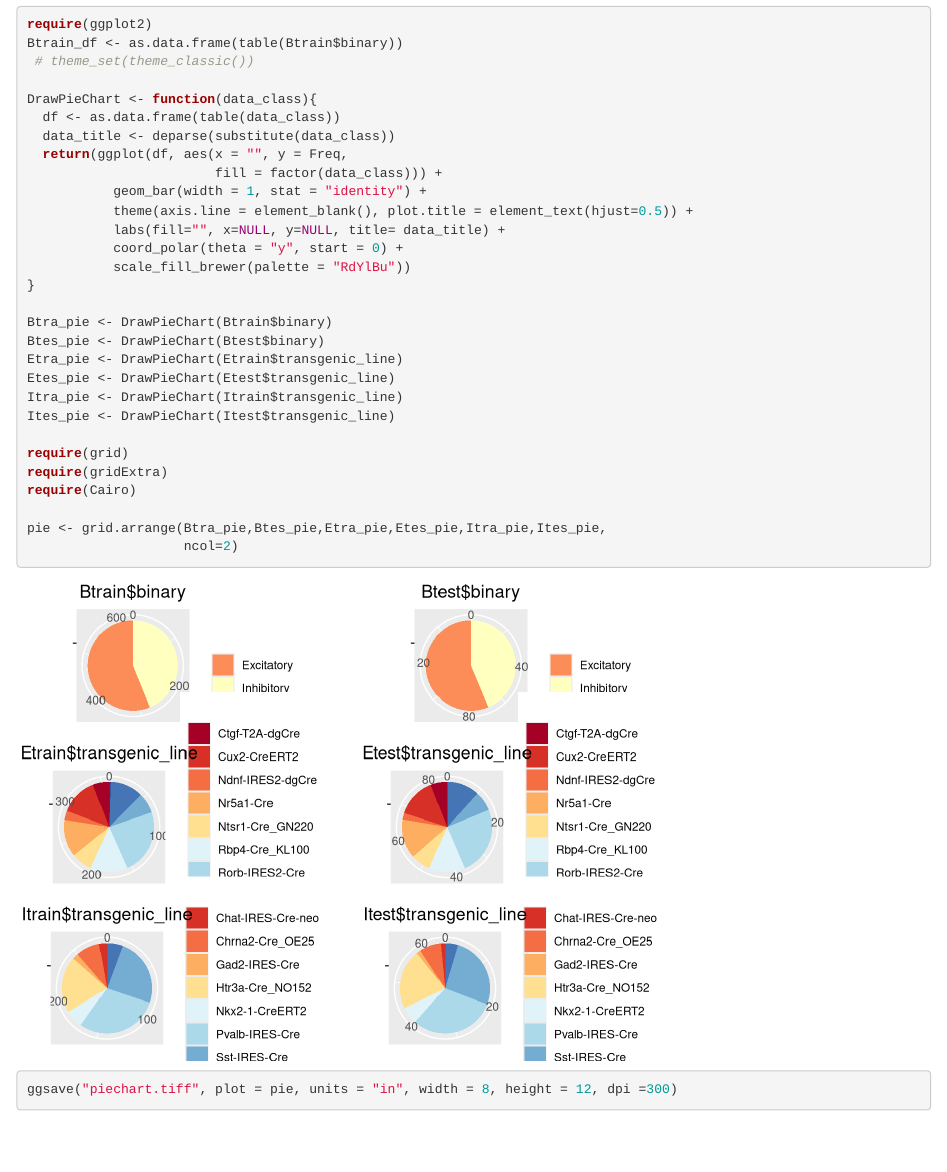
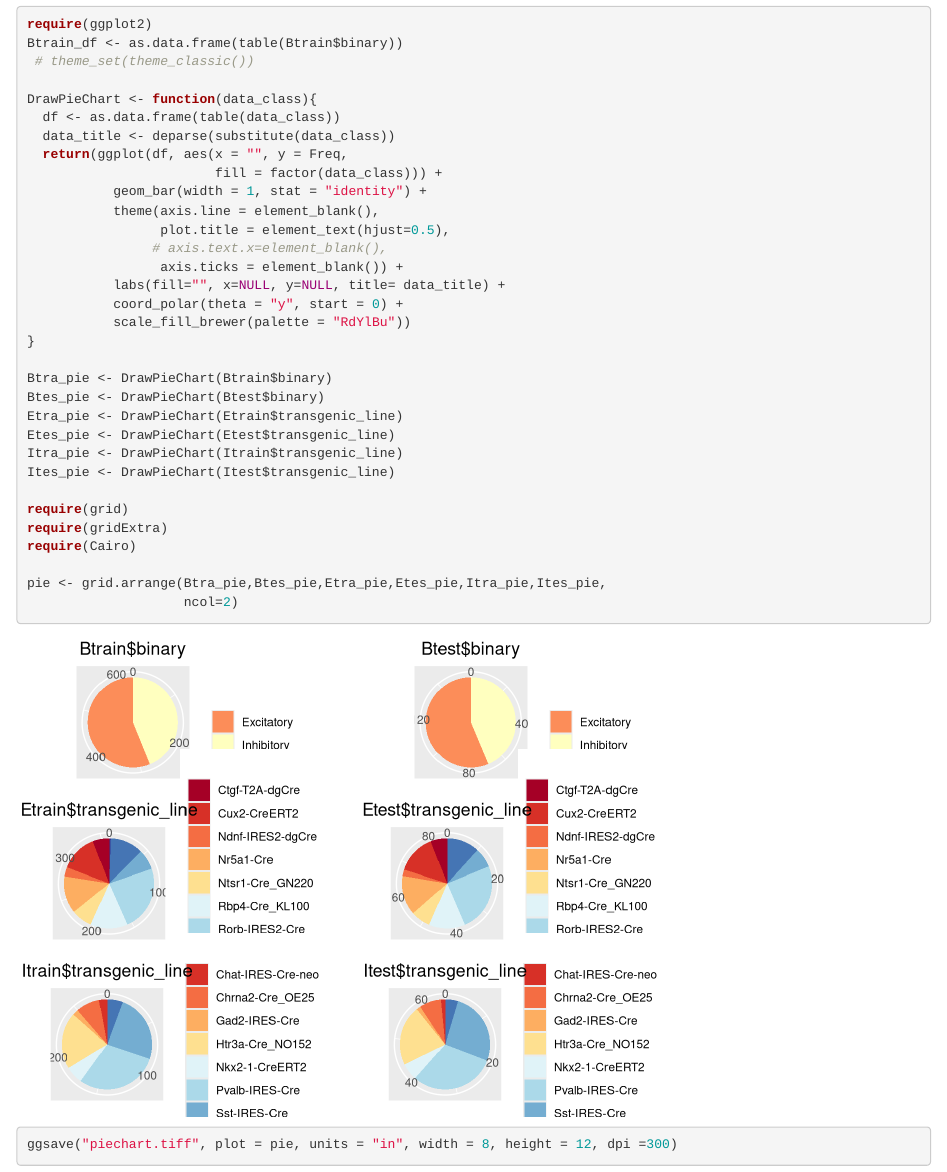
Before and after one commit to HyunsuLee/clustering_allen_neuron, an R Markdown document (Data_prep/dividing_data.Rmd): the page in a window 1100 px wide, from 1590 px down. Rendered offline with R 4.5, knitr and Pandoc, with nearby package versions; code that draws random numbers runs with fixed seeds of ours.

Commit message:
deleted tick in the pie charts

```diff
--- a/Data_prep/dividing_data.Rmd
+++ b/Data_prep/dividing_data.Rmd
@@ -61,7 +61,10 @@ DrawPieChart <- function(data_class){
   return(ggplot(df, aes(x = "", y = Freq,
                         fill = factor(data_class))) +
            geom_bar(width = 1, stat = "identity") +
-           theme(axis.line = element_blank(), plot.title = element_text(hjust=0.5)) +
+           theme(axis.line = element_blank(),
+                 plot.title = element_text(hjust=0.5),
+                # axis.text.x=element_blank(),
+                 axis.ticks = element_blank()) +
            labs(fill="", x=NULL, y=NULL, title= data_title) +
            coord_polar(theta = "y", start = 0) +
            scale_fill_brewer(palette = "RdYlBu"))
```
